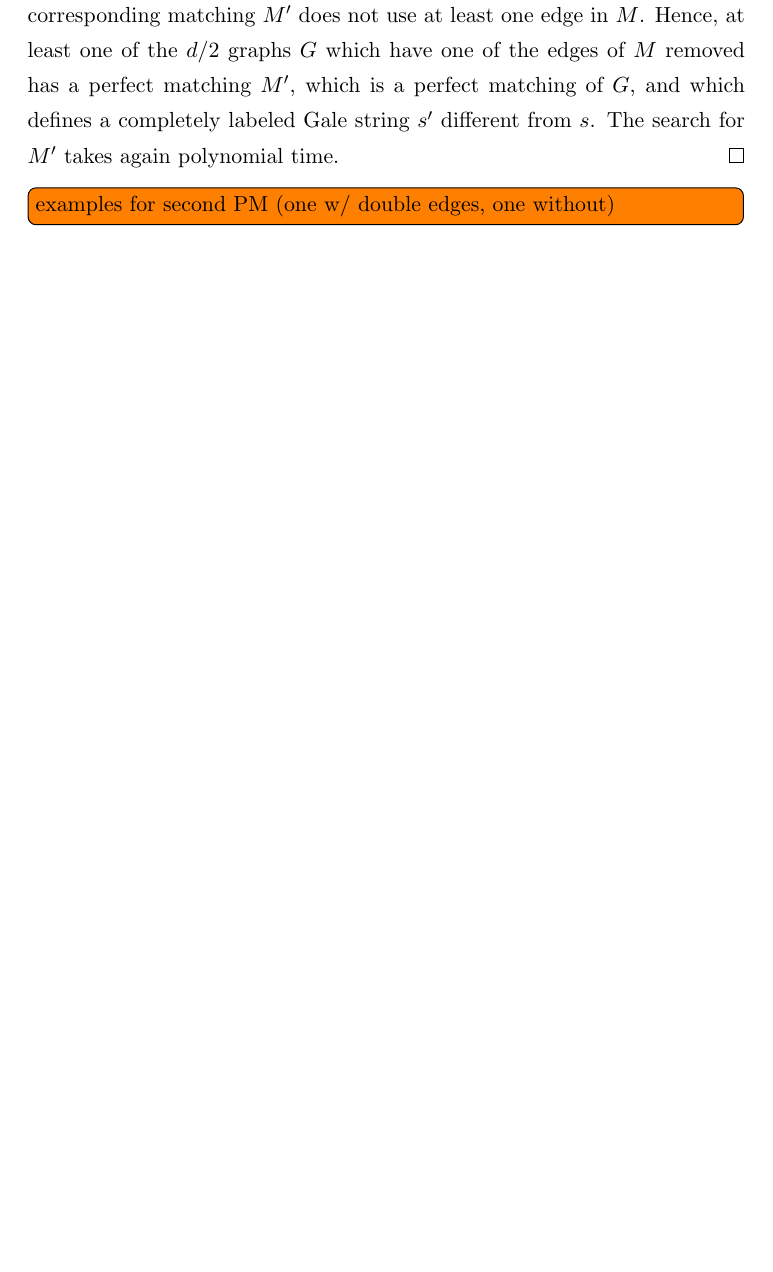
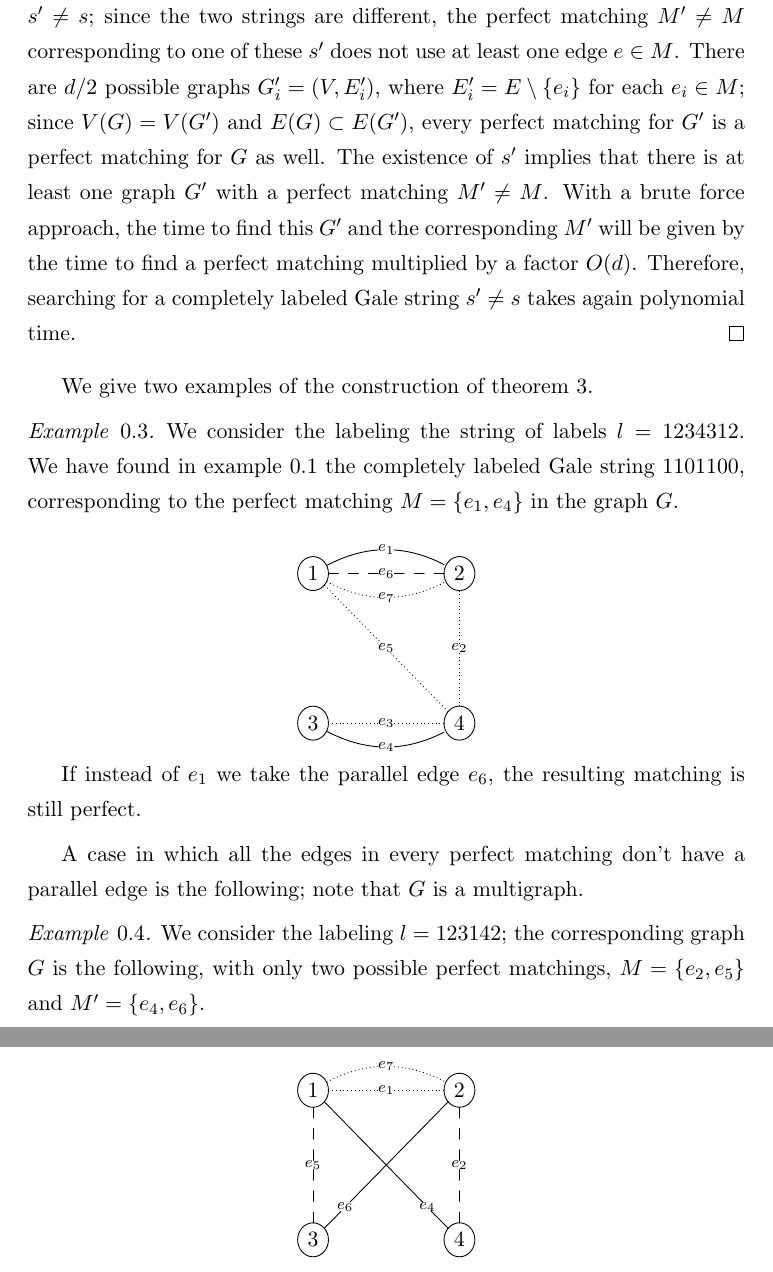
Before and after one commit to mmcasetti/mphil-thesis, a LaTeX document (current/main-result-subsection.tex): part of page 4 of 5 before the commit and two parts of pages 5 and 6 of 7 after it, the two joined at a grey line, cut so that both start at the same text, the shorter picture padded with empty space. Compiled offline with pdfLaTeX.

Commit message:
subsection on main results don, minus typo
* todo: minor typographic adjustments (showing how labeling
becomes graph and matching becomes Gale string in example)
* todo: check for typo

```diff
--- a/current/main-result-subsection.tex
+++ b/current/main-result-subsection.tex
@@ -284,7 +310,0 @@ Theorem~\ref{t-even}.
-The corresponding matching $M'$ does not use at least one
-edge in $M$.
-Hence, at least one of the $d/2$ graphs $G$ which have one
-of the edges of $M$ removed has a perfect matching $M'$,
-which is a perfect matching of $G$, and which defines
-a completely labeled Gale string $s'$ different from~$s$.
-The search for $M'$ takes again polynomial time.
@@ -291,6 +326,86 @@ The search for $M'$ takes again polynomial time.
+labeled Gale string $s'\neq s$; since the two strings are different, the
+perfect matching $M'\neq M$ corresponding to one of these $s'$ does not
+use at least one edge $e\in M$. There are $d/2$ possible graphs
+$G_i'=(V,E_i')$, where $E_i'=E\setminus \{e_i\}$ for each $e_i\in M$; since
+$V(G)=V(G')$ and $E(G)\subset E(G')$, every perfect matching for $G'$
+is a perfect matching for $G$ as well.
+The existence of $s'$ implies that there is at least one graph $G'$
+with a perfect matching $M'\neq M$.
+With a brute force
+approach, the time to find this $G'$ and the corresponding $M'$ will
+be given by the time to find a perfect matching multiplied by a factor
+$O(d)$. Therefore, searching for a completely labeled Gale string $s'\neq s$
+takes again polynomial time.
 \end{proof}
+\end{theorem}
 
-\todo[inline]{examples for second PM (one w/ double edges, one without)}
+We give two examples of the construction of theorem \ref{anothergale-thm}.
+
+\begin{example}
+We consider the labeling the string of labels $l=1234312$. We have found in
+example \ref{gs-pm-ex} the completely labeled Gale string $1101100$,
+corresponding to the perfect matching $M=\{e_1, e_4\}$ in the graph $G$.
+
+\begin{displaymath}
+\xymatrix
+@M=5pt
+{
+*+[o][F-]{1}
+\ar@/^1pc/@{-}[rr] |{e_1}
+\ar@{--}[rr] |{e_6}
+\ar@/_1pc/@{.}[rr] |{e_7}
+\ar@{.}[ddrr] |{e_5}
+& &
+*+[o][F-]{2}
+\ar@{.}[dd] |{e_2}
+\\
+&
+&
+\\
+*+[o][F-]{3}
+\ar@{.}[rr] |{e_3}
+\ar@/_1pc/@{-}[rr] |{e_4}
+& &
+*+[o][F-]{4}
+}
+\end{displaymath}
+
+If instead of $e_1$ we take the parallel edge $e_6$, the resulting matching
+is still perfect.
+\end{example}
+
+A case in which all the edges in every perfect matching don't have a
+parallel edge is the following; note that $G$ is a multigraph.
+
+\begin{example}
+We consider the labeling $l=123142$; the corresponding graph $G$ is the
+following, with only two possible perfect matchings, $M=\{e_2,e_5\}$ and
+$M'=\{e_4,e_6\}$.
+
+\begin{displaymath}
+\xymatrix
+@M=5pt
+{
+*+[o][F-]{1}
+\ar@/^1pc/@{.}[rr] |{e_7}
+\ar@{.}[rr] |{e_1}
+\ar@{--}[dd] |{e_5}
+\ar@{-}[ddrr] |>>>>>>{e_4}
+& &
+*+[o][F-]{2}
+\ar@{--}[dd] |{e_2}
+\ar@{-}[ddll] |>>>>>>{e_6}
+\\
+&
+&
+\\
+*+[o][F-]{3}
+& &
+*+[o][F-]{4}
+}
+\end{displaymath}
+
+\end{example}
 
 \newpage
 
```
Also changed, not shown: current/main-result-subsection.pdf, current/main-result-subsection.tex (84 more changed lines).
